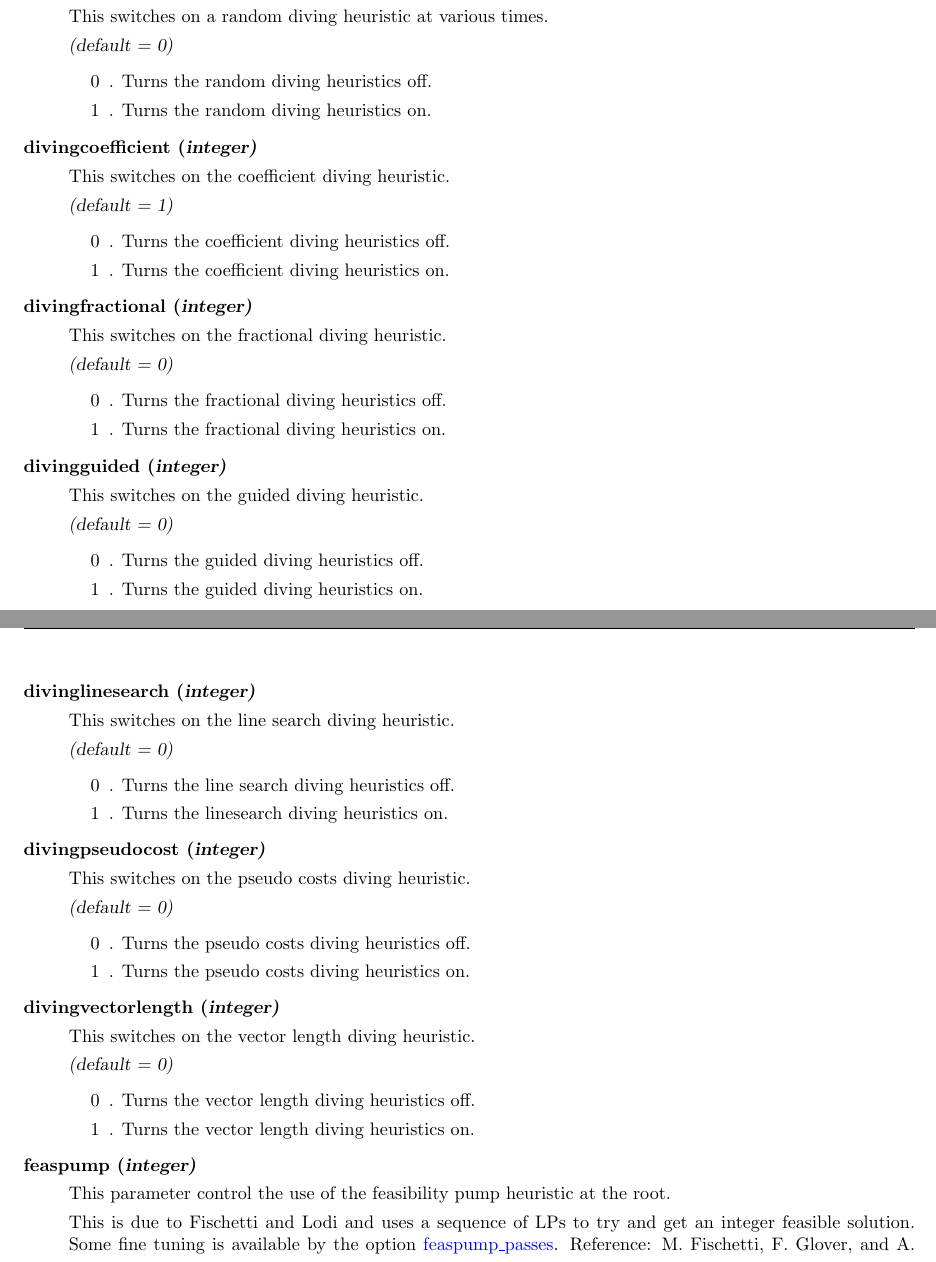
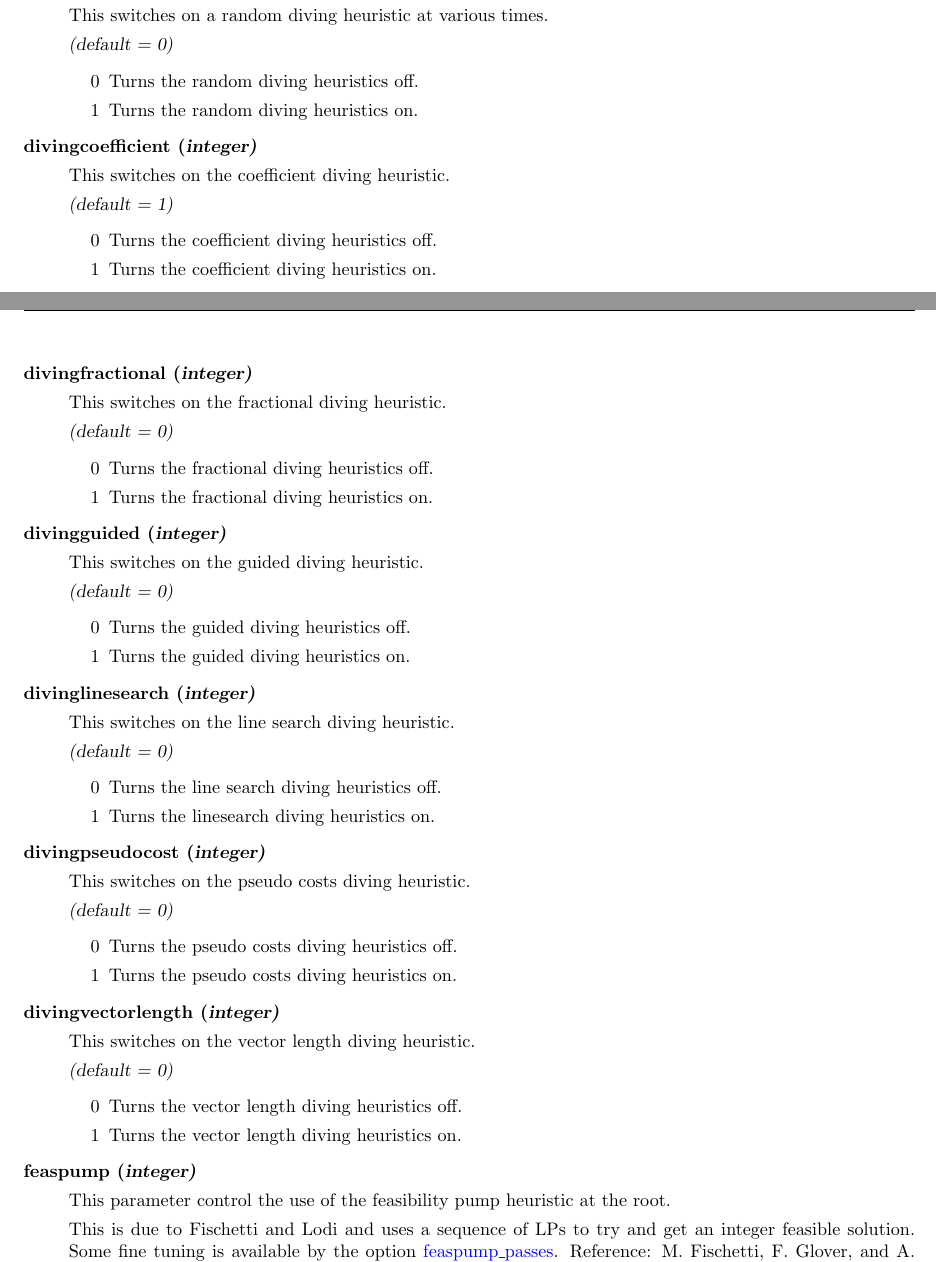
Before and after one commit to coin-or/GAMSlinks, a LaTeX thesis (GAMSlinks/doc/gamsdist/ind_coin.tex, which reads GAMSlinks/doc/gamsdist/optcbc_a.tex): two parts of pages 26 and 27 of 62, joined at a grey line, cut so that both start at the same text. Compiled offline with pdfLaTeX.

Commit message:
add missing Cplex line; remove .'s

```diff
--- a/GAMSlinks/doc/gamsdist/optcbc_a.tex
+++ b/GAMSlinks/doc/gamsdist/optcbc_a.tex
@@ -748,9 +748,9 @@ This switches on a random diving heuristic at various times.
 
 \textsl{(default = 0)}
 \begin{itemize}
-\item[0] .
+\item[0]
 Turns the random diving heuristics off.
-\item[1] .
+\item[1]
 Turns the random diving heuristics on.
 \end{itemize}
 
@@ -761,9 +761,9 @@ This switches on the coefficient diving heuristic.
 
 \textsl{(default = 1)}
 \begin{itemize}
-\item[0] .
+\item[0]
 Turns the coefficient diving heuristics off.
-\item[1] .
+\item[1]
 Turns the coefficient diving heuristics on.
 \end{itemize}
 
@@ -774,9 +774,9 @@ This switches on the fractional diving heuristic.
 
 \textsl{(default = 0)}
 \begin{itemize}
-\item[0] .
+\item[0]
 Turns the fractional diving heuristics off.
-\item[1] .
+\item[1]
 Turns the fractional diving heuristics on.
 \end{itemize}
 
@@ -787,9 +787,9 @@ This switches on the guided diving heuristic.
 
 \textsl{(default = 0)}
 \begin{itemize}
-\item[0] .
+\item[0]
 Turns the guided diving heuristics off.
-\item[1] .
+\item[1]
 Turns the guided diving heuristics on.
 \end{itemize}
 
@@ -800,9 +800,9 @@ This switches on the line search diving heuristic.
 
 \textsl{(default = 0)}
 \begin{itemize}
-\item[0] .
+\item[0]
 Turns the line search diving heuristics off.
-\item[1] .
+\item[1]
 Turns the linesearch diving heuristics on.
 \end{itemize}
 
@@ -813,9 +813,9 @@ This switches on the pseudo costs diving heuristic.
 
 \textsl{(default = 0)}
 \begin{itemize}
-\item[0] .
+\item[0]
 Turns the pseudo costs diving heuristics off.
-\item[1] .
+\item[1]
 Turns the pseudo costs diving heuristics on.
 \end{itemize}
 
```
Also changed, not shown: GAMSlinks/doc/gamsdist/optbonmin_a.tex (+1 -0 lines), GAMSlinks/doc/gamsdist/optcbc_a.tex (12 more changed lines).
